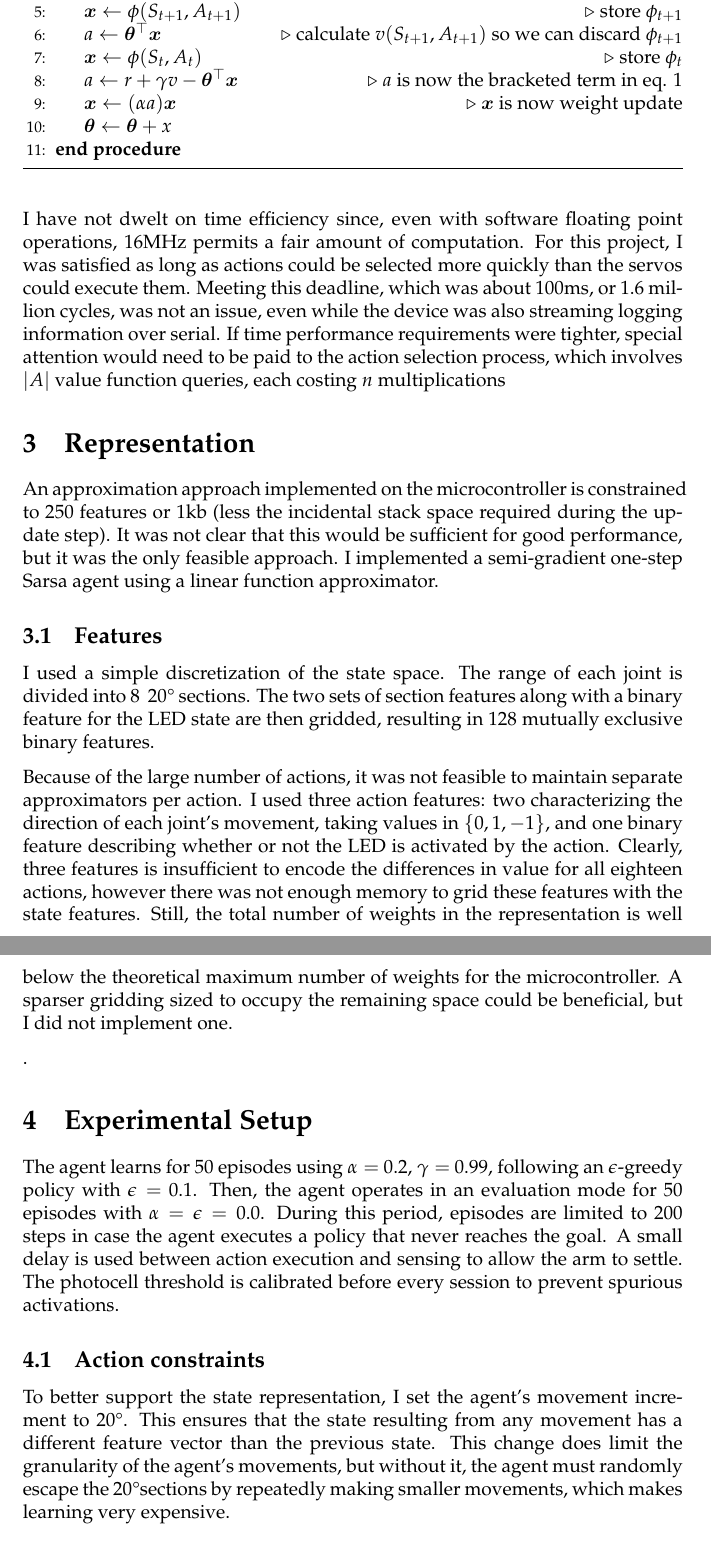
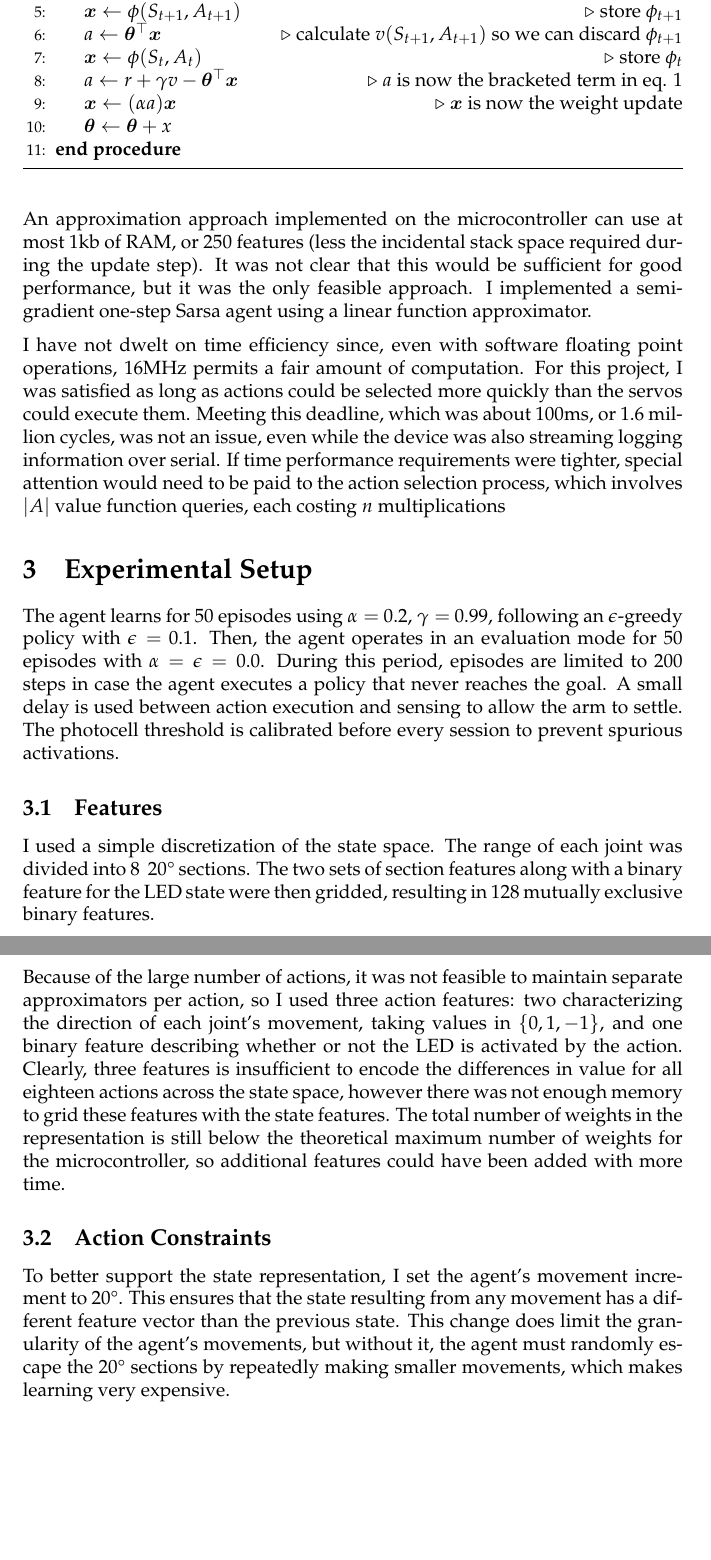
Before and after one commit to nickswalker/ArduinoRL, a LaTeX document (report/report.tex): two parts of pages 4 and 5 of 9 before the commit and two parts of pages 4 and 5 of 8 after it, joined at a grey line, cut so that both start at the same text, the shorter picture padded with empty space. Compiled offline with pdfLaTeX.

Commit message:
Rearrange report a little more

```diff
--- a/report/report.tex
+++ b/report/report.tex
@@ -132,41 +132,37 @@
 				\State $a \gets \bm{\theta}^\top \bm{x}$ \Comment calculate $v(S_{t+1},A_{t+1})$ so we can discard $\phi_{t+1}$
 				\State $\bm{x} \gets \phi(S_{t}, A_{t})$ \Comment store $\phi_t$
 				\State $a \gets r + \gamma v - \bm{\theta}^\top \bm{x}$ \Comment $a$ is now the bracketed term in eq. $\ref{eqn:update}$
-				\State $\bm{x} \gets (\alpha \space a)\bm{x}$ \Comment $\bm{x}$ is now weight update
+				\State $\bm{x} \gets (\alpha \space a)\bm{x}$ \Comment $\bm{x}$ is now the weight update
 				\State \bm{$\theta} \gets \bm{\theta} + x$
 				\
 				\EndProcedure
 			\end{algorithmic}
 		\end{algorithm}
 
-		I have not dwelt on time efficiency since, even with software floating point operations, 16MHz permits a fair amount of computation. For this project, I was satisfied as long as actions could be selected more quickly than the servos could execute them. Meeting this deadline, which was about 100ms, or 1.6 million cycles, was not an issue, even while the device was also streaming logging information over serial. If time performance requirements were tighter, special attention would need to be paid to the action selection process, which involves $|A|$ value function queries, each costing $n$ multiplications
+	An approximation approach implemented on the microcontroller can use at most 1kb of RAM, or 250 features (less the incidental stack space required during the update step). It was not clear that this would be sufficient for good performance, but it was the only feasible approach. I implemented a semi-gradient one-step Sarsa agent using a linear function approximator.
+
+	I have not dwelt on time efficiency since, even with software floating point operations, 16MHz permits a fair amount of computation. For this project, I was satisfied as long as actions could be selected more quickly than the servos could execute them. Meeting this deadline, which was about 100ms, or 1.6 million cycles, was not an issue, even while the device was also streaming logging information over serial. If time performance requirements were tighter, special attention would need to be paid to the action selection process, which involves $|A|$ value function queries, each costing $n$ multiplications
 
 
-	\section{Representation}
-
-	An approximation approach implemented on the microcontroller is constrained to 250 features or 1kb (less the incidental stack space required during the update step). It was not clear that this would be sufficient for good performance, but it was the only feasible approach. I implemented a semi-gradient one-step Sarsa agent using a linear function approximator.
-
-	\subsection{Features}
-
-	I used a simple discretization of the state space. The range of each joint is divided into 8\space\space20\degree\space sections. The two sets of section features along with a binary feature for the LED state are then gridded, resulting in 128 mutually exclusive binary features.
-
-	Because of the large number of actions, it was not feasible to maintain separate approximators per action. I used three action features: two characterizing the direction of each joint's movement, taking values in $\{0, 1, -1\}$, and one binary feature describing whether or not the LED is activated by the action. Clearly, three features is insufficient to encode the differences in value for all eighteen actions, however there was not enough memory to grid these features with the state features. Still, the total number of weights in the representation is well below the theoretical maximum number of weights for the microcontroller. A sparser gridding sized to occupy the remaining space could be beneficial, but I did not implement one.
-
-.
 
 	%----------------------------------------------------------------------------------------
 	%	SECTION 3
 	%----------------------------------------------------------------------------------------
-
 
 	\section{Experimental Setup}
 
 
 	The agent learns for 50 episodes using $\alpha =$ 0.2, $\gamma =$ 0.99,  following an $\epsilon$-greedy policy with $\epsilon=$ 0.1. Then, the agent operates in an evaluation mode for 50 episodes with $\alpha=\epsilon=0.0$. During this period, episodes are limited to 200 steps in case the agent executes a policy that never reaches the goal. A small delay is used between action execution and sensing to allow the arm to settle. The photocell threshold is calibrated before every session to prevent spurious activations.
 
+	\subsection{Features}
 
-	\subsection{Action constraints}
-	To better support the state representation, I set the agent's movement increment to 20\degree. This ensures that the state resulting from any movement has a different feature vector than the previous state. This change does limit the granularity of the agent's movements, but without it, the agent must randomly escape the 20\degree sections by repeatedly making smaller movements, which makes learning very expensive.
+	I used a simple discretization of the state space. The range of each joint was divided into 8\space\space20\degree\space sections. The two sets of section features along with a binary feature for the LED state were then gridded, resulting in 128 mutually exclusive binary features.
+
+	Because of the large number of actions, it was not feasible to maintain separate approximators per action, so I used three action features: two characterizing the direction of each joint's movement, taking values in $\{0, 1, -1\}$, and one binary feature describing whether or not the LED is activated by the action. Clearly, three features is insufficient to encode the differences in value for all eighteen actions across the state space, however there was not enough memory to grid these features with the state features. The total number of weights in the representation is still below the theoretical maximum number of weights for the microcontroller, so additional features could have been added with more time.
+
+
+	\subsection{Action Constraints}
+	To better support the state representation, I set the agent's movement increment to 20\degree. This ensures that the state resulting from any movement has a different feature vector than the previous state. This change does limit the granularity of the agent's movements, but without it, the agent must randomly escape the 20\degree\space sections by repeatedly making smaller movements, which makes learning very expensive.
 
 	%----------------------------------------------------------------------------------------
 	%	SECTION 4
```
Also changed, not shown: 2 other files.
